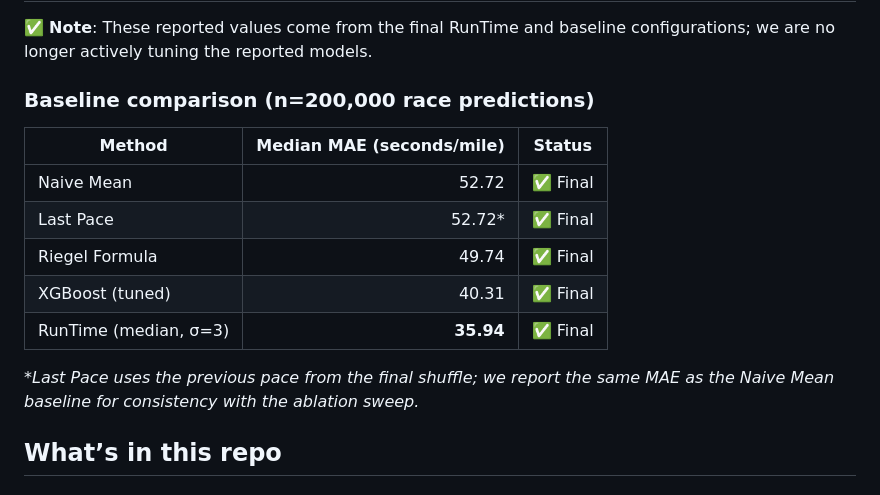
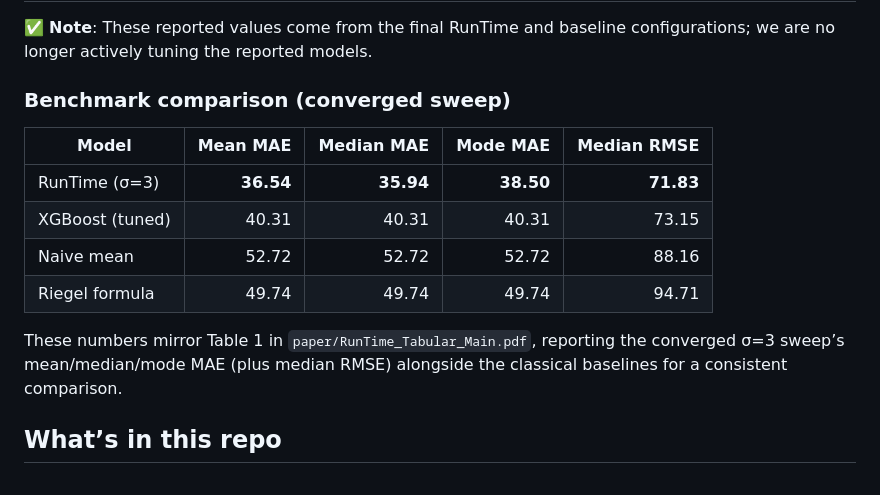
Before and after one commit to yaelelmatad/RunTime-Public, a Markdown page: README.md, the part around the change. GitHub-like rendering.

Commit message:
Align benchmark table with paper

```diff
--- a/README.md
+++ b/README.md
@@ -43,18 +43,16 @@ Code in this repo is being actively developed.  It may not run out of the box bu
 
 ✅ **Note**: These reported values come from the final RunTime and baseline configurations; we are no longer actively tuning the reported models.
 
-### Baseline comparison (n=200,000 race predictions)
+### Benchmark comparison (converged sweep)
 
-| Method | Median MAE (seconds/mile) | Status |
-|--------|---------------------------:|--------|
-| Naive Mean | 52.72 | ✅ Final |
-| Last Pace | 52.72* | ✅ Final |
-| Riegel Formula | 49.74 | ✅ Final |
-| XGBoost (tuned) | 40.31 | ✅ Final |
-| RunTime (median, σ=3) | **35.94** | ✅ Final |
+| Model | Mean MAE | Median MAE | Mode MAE | Median RMSE |
+| --- | ---: | ---: | ---: | ---: |
+| RunTime (σ=3) | **36.54** | **35.94** | **38.50** | **71.83** |
+| XGBoost (tuned) | 40.31 | 40.31 | 40.31 | 73.15 |
+| Naive mean | 52.72 | 52.72 | 52.72 | 88.16 |
+| Riegel formula | 49.74 | 49.74 | 49.74 | 94.71 |
 
-_\*Last Pace uses the previous pace from the final shuffle; we report the same MAE as the Naive Mean baseline for consistency with the ablation sweep._
-
+These numbers mirror Table 1 in `paper/RunTime_Tabular_Main.pdf`, reporting the converged σ=3 sweep’s mean/median/mode MAE (plus median RMSE) alongside the classical baselines for a consistent comparison.
 ## What’s in this repo
 
 ### Core training + evaluation (`train/`)
```
